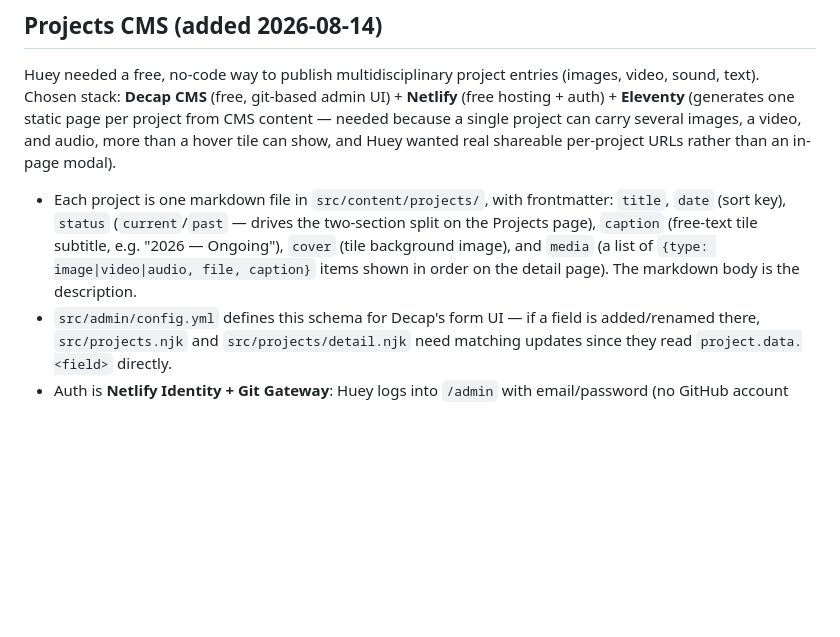
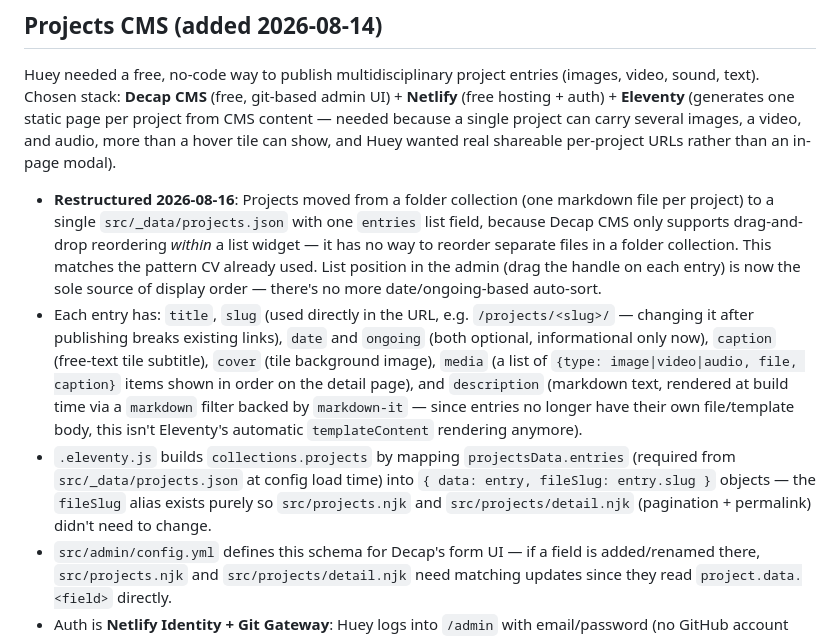
Before and after one commit to hueyb123/hueyb-website, a Markdown page: PROJECT_NOTES.md, the part around the change. Rendered like a GitHub page; blank space fills up the shorter version.

Commit message:
Update PROJECT_NOTES for Projects drag-and-drop restructure

```diff
--- a/PROJECT_NOTES.md
+++ b/PROJECT_NOTES.md
@@ -154,12 +154,28 @@ can carry several images, a video, and audio, more than a hover tile can
 show, and Huey wanted real shareable per-project URLs rather than an in-page
 modal).
 
-- Each project is one markdown file in `src/content/projects/`, with
-  frontmatter: `title`, `date` (sort key), `status` (`current`/`past` —
-  drives the two-section split on the Projects page), `caption` (free-text
-  tile subtitle, e.g. "2026 — Ongoing"), `cover` (tile background image),
-  and `media` (a list of `{type: image|video|audio, file, caption}` items
-  shown in order on the detail page). The markdown body is the description.
+- **Restructured 2026-08-16**: Projects moved from a folder collection (one
+  markdown file per project) to a single `src/_data/projects.json` with one
+  `entries` list field, because Decap CMS only supports drag-and-drop
+  reordering *within* a list widget — it has no way to reorder separate
+  files in a folder collection. This matches the pattern CV already used.
+  List position in the admin (drag the handle on each entry) is now the
+  sole source of display order — there's no more date/ongoing-based
+  auto-sort.
+- Each entry has: `title`, `slug` (used directly in the URL, e.g.
+  `/projects/<slug>/` — changing it after publishing breaks existing
+  links), `date` and `ongoing` (both optional, informational only now),
+  `caption` (free-text tile subtitle), `cover` (tile background image),
+  `media` (a list of `{type: image|video|audio, file, caption}` items shown
+  in order on the detail page), and `description` (markdown text, rendered
+  at build time via a `markdown` filter backed by `markdown-it` — since
+  entries no longer have their own file/template body, this isn't Eleventy's
+  automatic `templateContent` rendering anymore).
+- `.eleventy.js` builds `collections.projects` by mapping
+  `projectsData.entries` (required from `src/_data/projects.json` at config
+  load time) into `{ data: entry, fileSlug: entry.slug }` objects — the
+  `fileSlug` alias exists purely so `src/projects.njk` and
+  `src/projects/detail.njk` (pagination + permalink) didn't need to change.
 - `src/admin/config.yml` defines this schema for Decap's form UI — if a field
   is added/renamed there, `src/projects.njk` and `src/projects/detail.njk`
   need matching updates since they read `project.data.<field>` directly.
```
